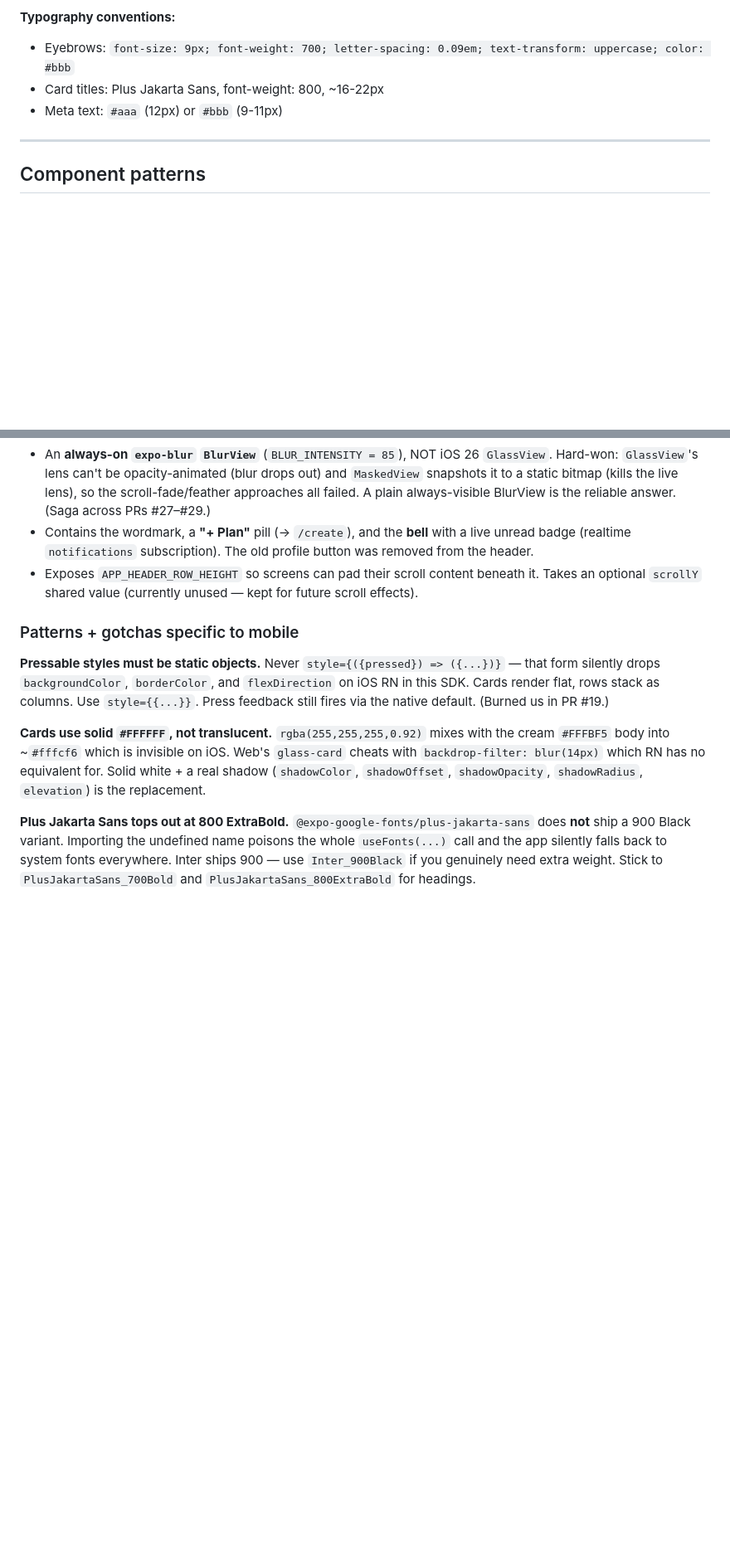
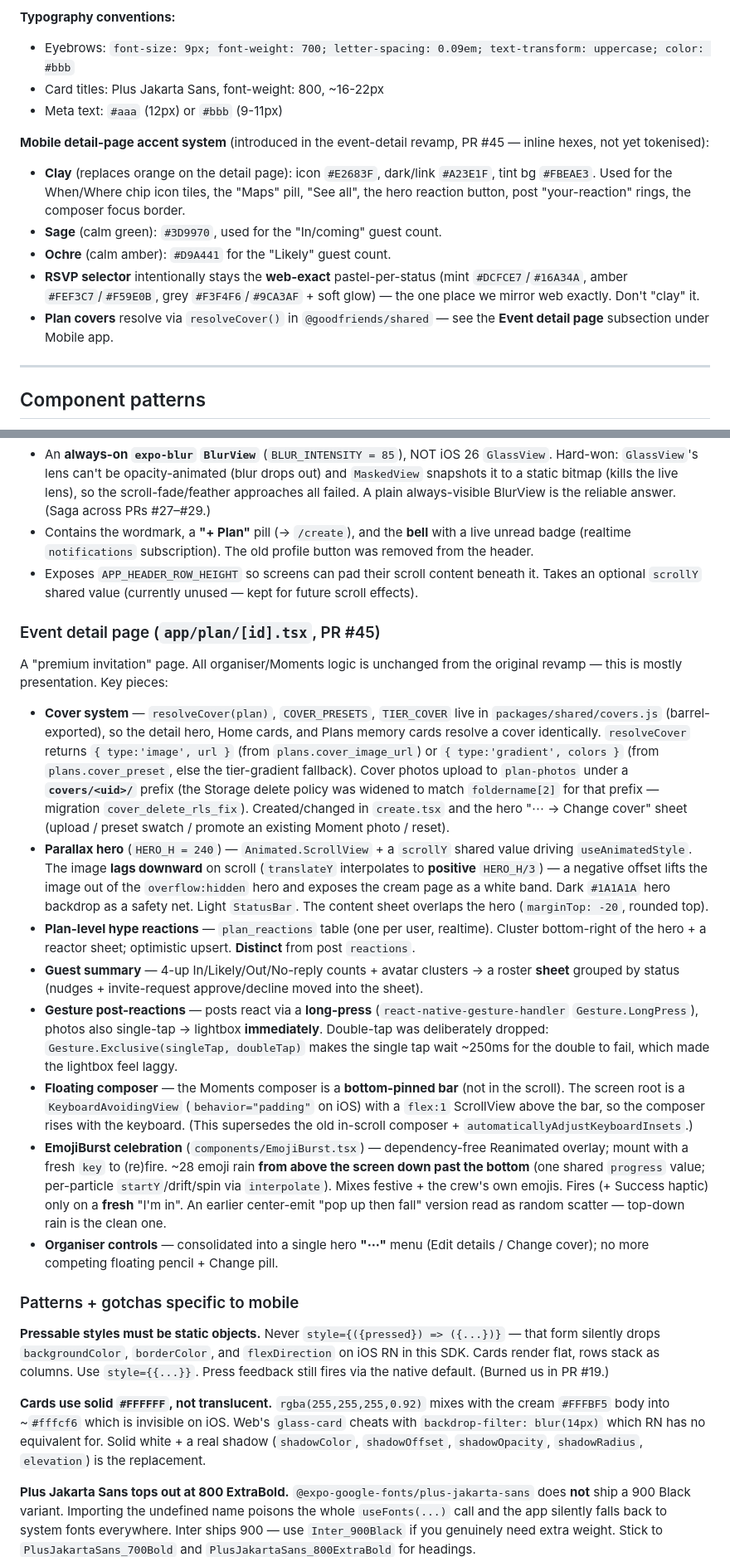
Before and after one commit to iamalexko/goodfriends, a Markdown page: HANDOFF.md, 2 parts joined by grey strips. Shown at 83% size. Drawn GitHub-style; blank space fills up the shorter version.

Commit message:
docs: HANDOFF refresh for the event-detail revamp + polish arc (#46)
Captures the post-feature-complete work (PRs #40–#45) so the doc stays in
sync:

- Status by phase: tab-bar bottom-clip fix, Home weekly overview, Plans
  agenda/memory timeline + swipe, and the event-detail revamp.
- Design system: the mobile detail-page accent tokens (clay / sage / ochre)
  and the note that the RSVP selector stays web-exact pastel.
- New "Event detail page" subsection: the cover system (resolveCover /
  COVER_PRESETS / TIER_COVER in shared, covers/<uid>/ storage + widened
  delete RLS), parallax hero (+ the lag-down gap fix), plan_reactions hype,
  guest roster sheet, long-press gesture reactions (double-tap dropped),
  the bottom-pinned floating composer (KeyboardAvoidingView), the EmojiBurst
  celebration, and the single "⋯" organiser menu.
- Gotchas: keyboard handling by input position (mid-scroll vs bottom-pinned),
  and "frosted glass needs rich content behind it" (BlurView over flat cream
  reads muddy — use a solid tint).
- Roadmap: device-QA item now lists the gesture-heavy bits to feel-check.

Docs-only.

Co-authored-by: Alex Ko <fyk211@nyu.edu>
Co-authored-by: Claude Opus 4.8 <noreply@anthropic.com>

```diff
--- a/HANDOFF.md
+++ b/HANDOFF.md
@@ -258,6 +258,13 @@ Defined in `src/index.css` and Tailwind config:
 - Card titles: Plus Jakarta Sans, font-weight: 800, ~16-22px
 - Meta text: `#aaa` (12px) or `#bbb` (9-11px)
 
+**Mobile detail-page accent system** (introduced in the event-detail revamp, PR #45 — inline hexes, not yet tokenised):
+- **Clay** (replaces orange on the detail page): icon `#E2683F`, dark/link `#A23E1F`, tint bg `#FBEAE3`. Used for the When/Where chip icon tiles, the "Maps" pill, "See all", the hero reaction button, post "your-reaction" rings, the composer focus border.
+- **Sage** (calm green): `#3D9970`, used for the "In/coming" guest count.
+- **Ochre** (calm amber): `#D9A441` for the "Likely" guest count.
+- **RSVP selector** intentionally stays the **web-exact** pastel-per-status (mint `#DCFCE7`/`#16A34A`, amber `#FEF3C7`/`#F59E0B`, grey `#F3F4F6`/`#9CA3AF` + soft glow) — the one place we mirror web exactly. Don't "clay" it.
+- **Plan covers** resolve via `resolveCover()` in `@goodfriends/shared` — see the **Event detail page** subsection under Mobile app.
+
 ---
 
 ## Component patterns
@@ -418,6 +431,19 @@ import { House } from 'phosphor-react-native'
 - Contains the wordmark, a **"+ Plan"** pill (→ `/create`), and the **bell** with a live unread badge (realtime `notifications` subscription). The old profile button was removed from the header.
 - Exposes `APP_HEADER_ROW_HEIGHT` so screens can pad their scroll content beneath it. Takes an optional `scrollY` shared value (currently unused — kept for future scroll effects).
 
+### Event detail page (`app/plan/[id].tsx`, PR #45)
+
+A "premium invitation" page. All organiser/Moments logic is unchanged from the original revamp — this is mostly presentation. Key pieces:
+
+- **Cover system** — `resolveCover(plan)`, `COVER_PRESETS`, `TIER_COVER` live in `packages/shared/covers.js` (barrel-exported), so the detail hero, Home cards, and Plans memory cards resolve a cover identically. `resolveCover` returns `{ type:'image', url }` (from `plans.cover_image_url`) or `{ type:'gradient', colors }` (from `plans.cover_preset`, else the tier-gradient fallback). Cover photos upload to `plan-photos` under a **`covers/<uid>/`** prefix (the Storage delete policy was widened to match `foldername[2]` for that prefix — migration `cover_delete_rls_fix`). Created/changed in `create.tsx` and the hero "⋯ → Change cover" sheet (upload / preset swatch / promote an existing Moment photo / reset).
+- **Parallax hero** (`HERO_H = 240`) — `Animated.ScrollView` + a `scrollY` shared value driving `useAnimatedStyle`. The image **lags downward** on scroll (`translateY` interpolates to **positive** `HERO_H/3`) — a negative offset lifts the image out of the `overflow:hidden` hero and exposes the cream page as a white band. Dark `#1A1A1A` hero backdrop as a safety net. Light `StatusBar`. The content sheet overlaps the hero (`marginTop: -20`, rounded top).
+- **Plan-level hype reactions** — `plan_reactions` table (one per user, realtime). Cluster bottom-right of the hero + a reactor sheet; optimistic upsert. **Distinct** from post `reactions`.
+- **Guest summary** — 4-up In/Likely/Out/No-reply counts + avatar clusters → a roster **sheet** grouped by status (nudges + invite-request approve/decline moved into the sheet).
+- **Gesture post-reactions** — posts react via a **long-press** (`react-native-gesture-handler` `Gesture.LongPress`), photos also single-tap → lightbox **immediately**. Double-tap was deliberately dropped: `Gesture.Exclusive(singleTap, doubleTap)` makes the single tap wait ~250ms for the double to fail, which made the lightbox feel laggy.
+- **Floating composer** — the Moments composer is a **bottom-pinned bar** (not in the scroll). The screen root is a `KeyboardAvoidingView` (`behavior="padding"` on iOS) with a `flex:1` ScrollView above the bar, so the composer rises with the keyboard. (This supersedes the old in-scroll composer + `automaticallyAdjustKeyboardInsets`.)
+- **EmojiBurst celebration** (`components/EmojiBurst.tsx`) — dependency-free Reanimated overlay; mount with a fresh `key` to (re)fire. ~28 emoji rain **from above the screen down past the bottom** (one shared `progress` value; per-particle `startY`/drift/spin via `interpolate`). Mixes festive + the crew's own emojis. Fires (+ Success haptic) only on a **fresh** "I'm in". An earlier center-emit "pop up then fall" version read as random scatter — top-down rain is the clean one.
+- **Organiser controls** — consolidated into a single hero **"⋯"** menu (Edit details / Change cover); no more competing floating pencil + Change pill.
+
 ### Patterns + gotchas specific to mobile
 
 **Pressable styles must be static objects.** Never `style={({pressed}) => ({...})}` — that form silently drops `backgroundColor`, `borderColor`, and `flexDirection` on iOS RN in this SDK. Cards render flat, rows stack as columns. Use `style={{...}}`. Press feedback still fires via the native default. (Burned us in PR #19.)
```
Also changed, not shown: other parts of HANDOFF.md (+10 -2 lines).
